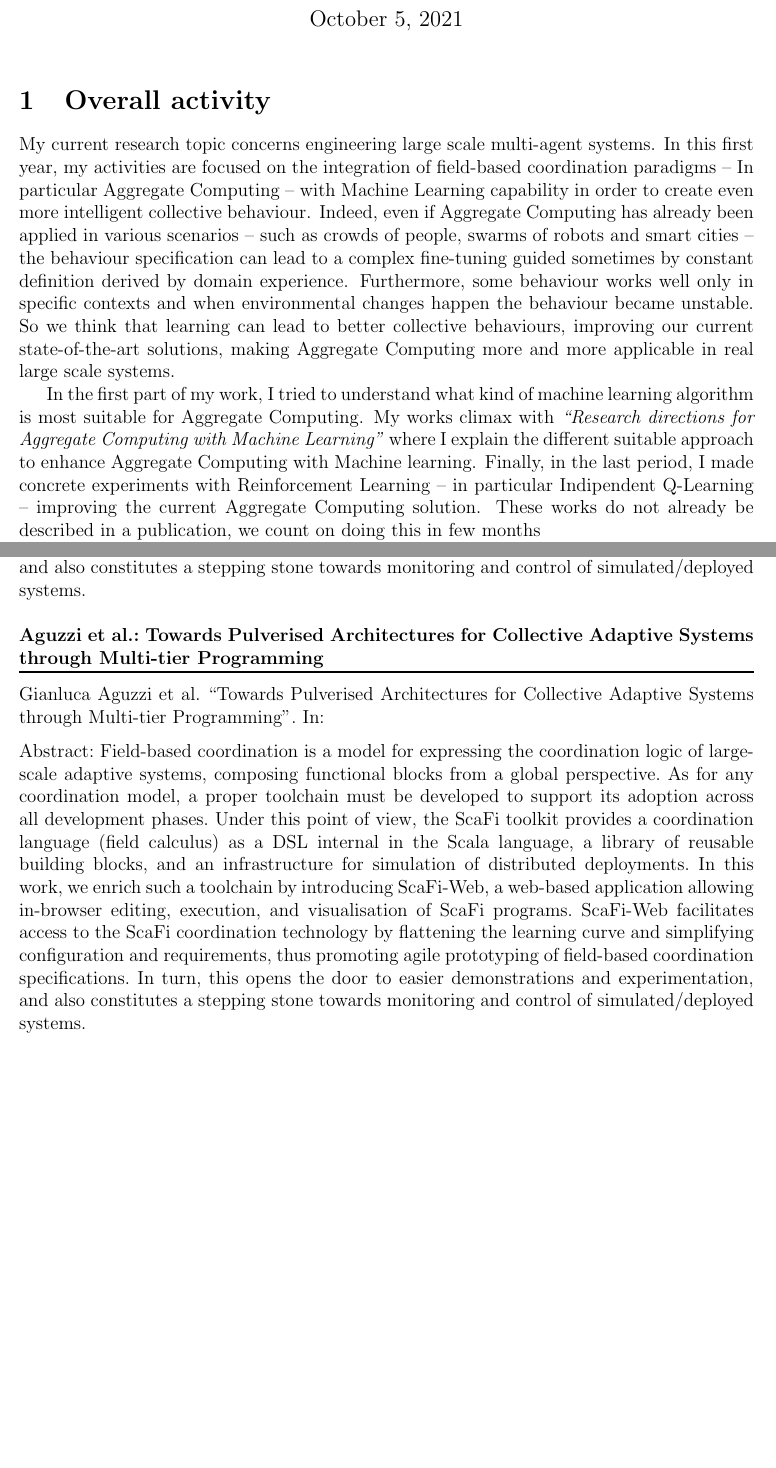
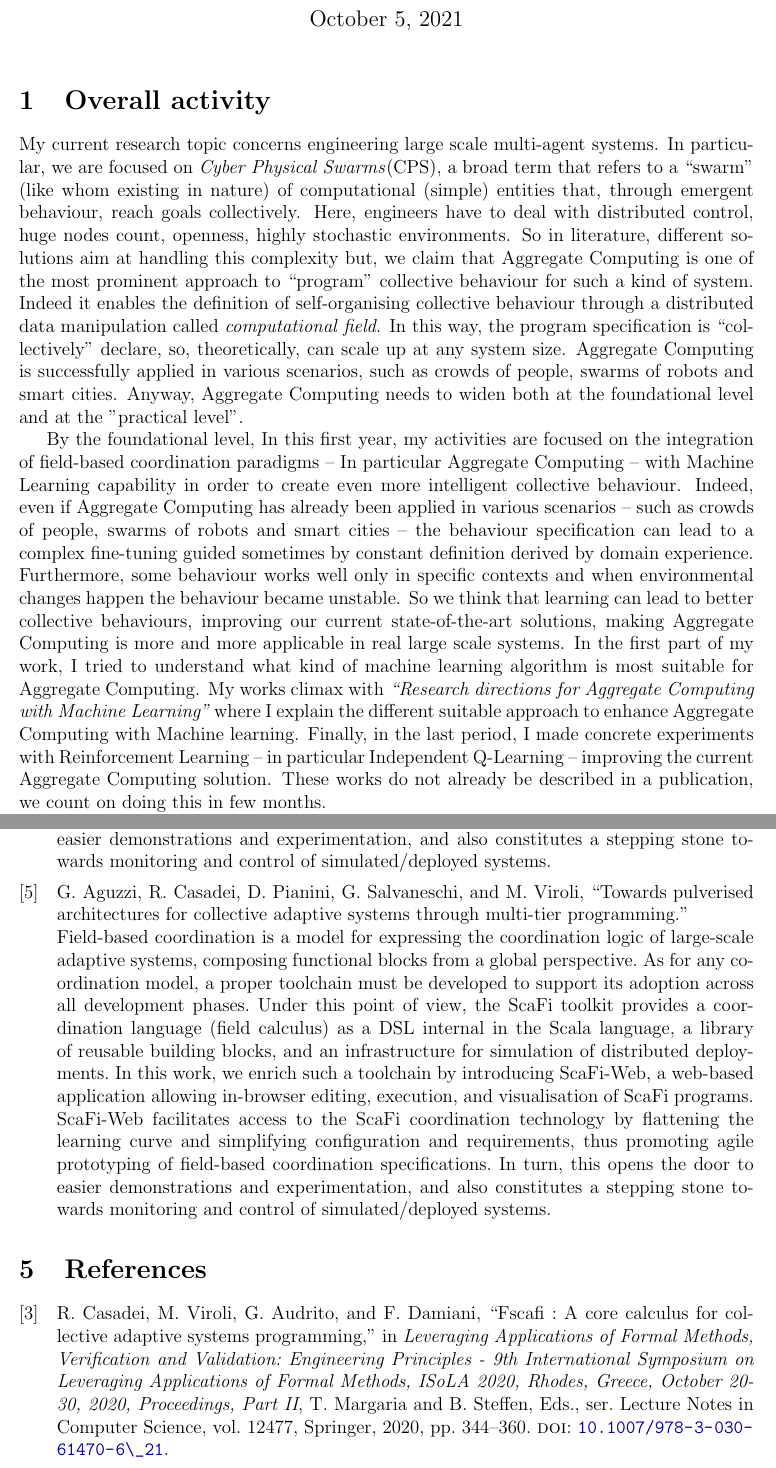
Before and after one commit to cric96/phd-second-year-report, a LaTeX document (latex.tex, which reads biblio.bib): two parts of pages 1 and 3 of 4 before the commit and two parts of pages 1 and 4 of 4 after it, joined at a grey line, cut so that both start at the same text, the shorter picture padded with empty space. Compiled offline with pdfLaTeX.

Commit message:
change paper structure

```diff
--- a/biblio.bib
+++ b/biblio.bib
@@ -65,6 +68,7 @@ program synthesis}
                Guido Salvaneschi and
                Mirko Viroli},
   title     = {Towards Pulverised Architectures for Collective Adaptive Systems through Multi-tier Programming},
-
+  annote    = {mine},
   abstract  = {Field-based coordination is a model for expressing the coordination logic of large-scale adaptive systems, composing functional blocks from a global perspective. As for any coordination model, a proper toolchain must be developed to support its adoption across all development phases. Under this point of view, the ScaFi toolkit provides a coordination language (field calculus) as a DSL internal in the Scala language, a library of reusable building blocks, and an infrastructure for simulation of distributed deployments. In this work, we enrich such a toolchain by introducing ScaFi-Web, a web-based application allowing in-browser editing, execution, and visualisation of ScaFi programs. ScaFi-Web facilitates access to the ScaFi coordination technology by flattening the learning curve and simplifying configuration and requirements, thus promoting agile prototyping of field-based coordination specifications. In turn, this opens the door to easier demonstrations and experimentation, and also constitutes a stepping stone towards monitoring and control of simulated/deployed systems.}
 }
+@inproceedings{scafi,
@@ -70,0 +78,16 @@ program synthesis}
+               Ferruccio Damiani},
+  editor    = {Tiziana Margaria and
+               Bernhard Steffen},
+  title     = {FScaFi : {A} Core Calculus for Collective Adaptive Systems Programming},
+  booktitle = {Leveraging Applications of Formal Methods, Verification and Validation:
+               Engineering Principles - 9th International Symposium on Leveraging
+               Applications of Formal Methods, ISoLA 2020, Rhodes, Greece, October
+               20-30, 2020, Proceedings, Part {II}},
+  series    = {Lecture Notes in Computer Science},
+  volume    = {12477},
+  pages     = {344--360},
+  publisher = {Springer},
+  year      = {2020},
+  annote    = {other},
+  url       = {https://doi.org/10.1007/978-3-030-61470-6\_21},
+  doi       = {10.1007/978-3-030-61470-6\_21},
--- a/latex.tex
+++ b/latex.tex
@@ -15,6 +22,9 @@ entrykey=false
 \usepackage{csquotes}
 %\usepackage{natbib}
 \usepackage[colorlinks, filecolor=dark_blue, urlcolor=dark_blue, linkcolor=black, citecolor=black]{hyperref}
+
+\defbibcheck{mine}{\iffieldequalstr{annotation}{mine}{}{\skipentry}}
+\defbibcheck{other}{\iffieldequalstr{annotation}{other}{}{\skipentry}}
 
 \addbibresource{biblio.bib}
 \begin{document}
@@ -25,8 +35,23 @@ entrykey=false
 \maketitle
 
 \section{Overall activity}
-My current research topic concerns engineering large scale multi-agent systems.
- In this first year, my activities are focused on the integration of field-based coordination paradigms
+My current research topic concerns engineering large scale multi-agent systems. In particular, we are
+ focused on \textit{Cyber Physical Swarms}(CPS), a broad term that refers to a ``swarm" (like whom
+ existing in nature) of computational (simple) entities that, through emergent behaviour, reach goals collectively.
+%
+Here, engineers have to deal with distributed control, huge nodes count, openness, highly stochastic environments.
+%
+So in literature, different solutions aim at handling this complexity but, we claim that Aggregate Computing is one of the most
+ prominent approach to ``program" collective behaviour for such a kind of system.
+%
+Indeed it enables the definition of self-organising collective behaviour through a distributed data manipulation called \textit{computational field}. In this way, the program specification is ``collectively" declare, so, theoretically,
+ can scale up at any system size.
+%
+Aggregate Computing is successfully applied in various scenarios, such as crowds of people, swarms of robots and smart cities.
+%
+Anyway, Aggregate Computing needs to widen both at the foundational level and at the "practical level".
+
+By the foundational level, In this first year, my activities are focused on the integration of field-based coordination paradigms
  -- In particular Aggregate Computing -- with Machine Learning capability
  in order to create even more intelligent collective behaviour.
 %
@@ -39,8 +64,8 @@ Furthermore, some behaviour works well only in specific contexts and when enviro
 %
 So we think that learning can lead to better collective behaviours,
  improving our current state-of-the-art solutions, making Aggregate
- Computing more and more applicable in real large scale systems.
-
+ Computing is more and more applicable in real large scale systems.
+%
 In the first part of my work, I tried to understand what
  kind of machine learning algorithm is most suitable for Aggregate Computing.
 %
@@ -48,7 +73,7 @@ My works climax with \textit{\citetitle{research}} where I explain the different
  to enhance Aggregate Computing with Machine learning.
 %
 Finally, in the last period, I made concrete experiments with
- Reinforcement Learning -- in particular Indipendent Q-Learning -- improving the current Aggregate Computing solution.
+ Reinforcement Learning -- in particular Independent Q-Learning -- improving the current Aggregate Computing solution.
  These works do not already be described in a publication,
- we count on doing this in few months
+ we count on doing this in few months.
 
@@ -96 +123,4 @@ In this direction, I made mainly contributions to ScaFi,
+\section{References}
+\printbibliography[heading=none, check=other]
+
 \end{document}
```
Also changed, not shown: mgates.sty (+0 -1 lines), biblio.bib (10 more changed lines), latex.tex (31 more changed lines).
